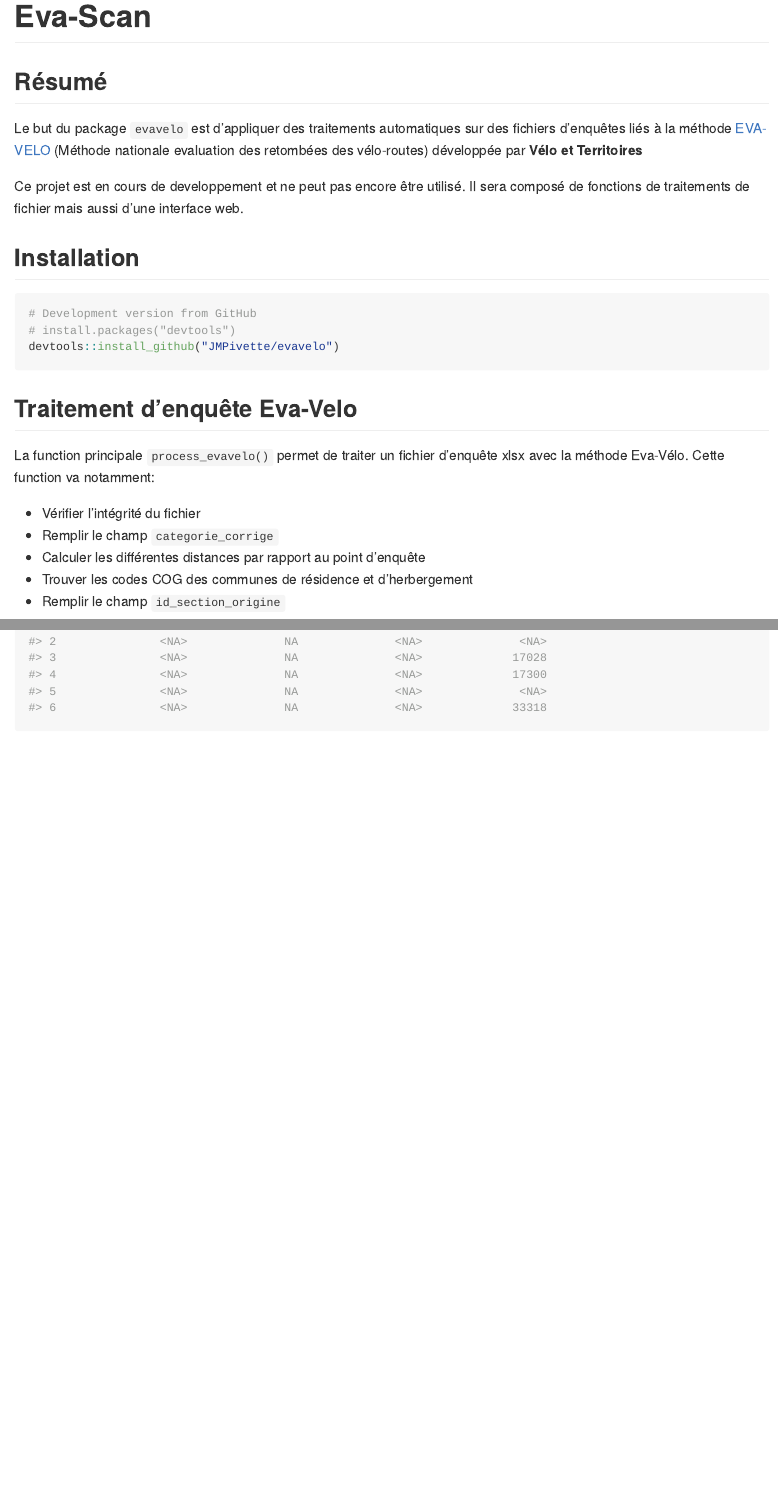
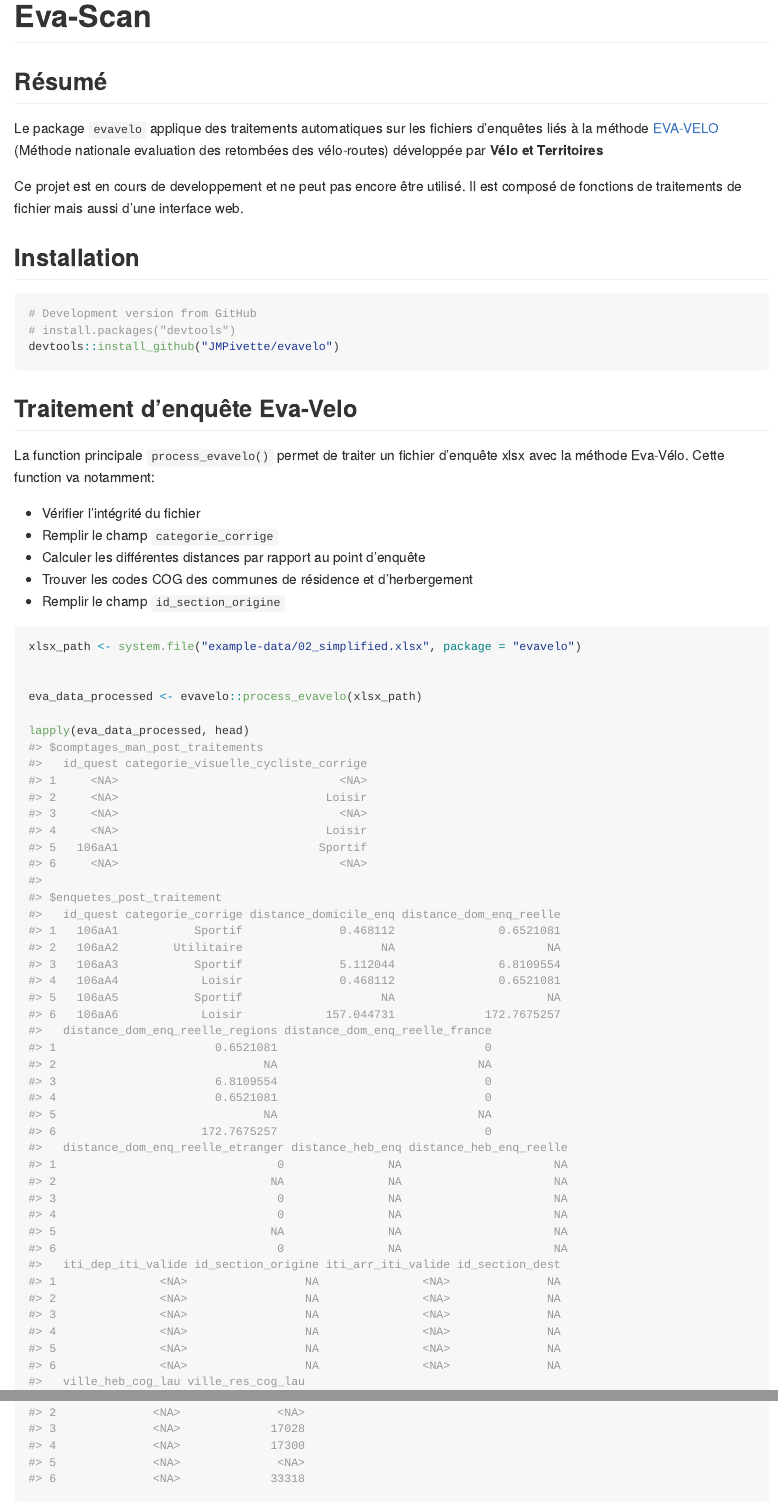
Before and after one commit to JMPivette/evavelo, an R Markdown document (README.Rmd): the page in a window 1100 px wide, from its top, and a second part further down, joined at a grey line. The pictures show the output file README.md that the author committed with the source, drawn offline in the style of GitHub; badge pictures from the web are left out.

Commit message:
Update README

```diff
--- a/README.Rmd
+++ b/README.Rmd
@@ -24,9 +24,9 @@ options(tibble.print_min = 5, tibble.print_max = 5)
 
 ## Résumé
 
-Le but du package `evavelo` est d'appliquer des traitements automatiques sur des fichiers d'enquêtes liés à la méthode [EVA-VELO](https://www.velo-territoires.org/ressources/categorie/publication-reference/?resource-id=18202#resource-eva-velo) (Méthode nationale evaluation des retombées des vélo-routes) développée par **Vélo et Territoires**
+Le package `evavelo` applique des traitements automatiques sur les fichiers d'enquêtes liés à la méthode [EVA-VELO](https://www.velo-territoires.org/ressources/categorie/publication-reference/?resource-id=18202#resource-eva-velo) (Méthode nationale evaluation des retombées des vélo-routes) développée par **Vélo et Territoires**
 
-Ce projet est en cours de developpement et ne peut pas encore être utilisé. Il sera composé de fonctions de traitements de fichier mais aussi d'une interface web.
+Ce projet est en cours de developpement et ne peut pas encore être utilisé. Il est composé de fonctions de traitements de fichier mais aussi d'une interface web.
 
 ## Installation
 
```
Also changed, not shown: README.md, README.Rmd (5 more changed lines).
